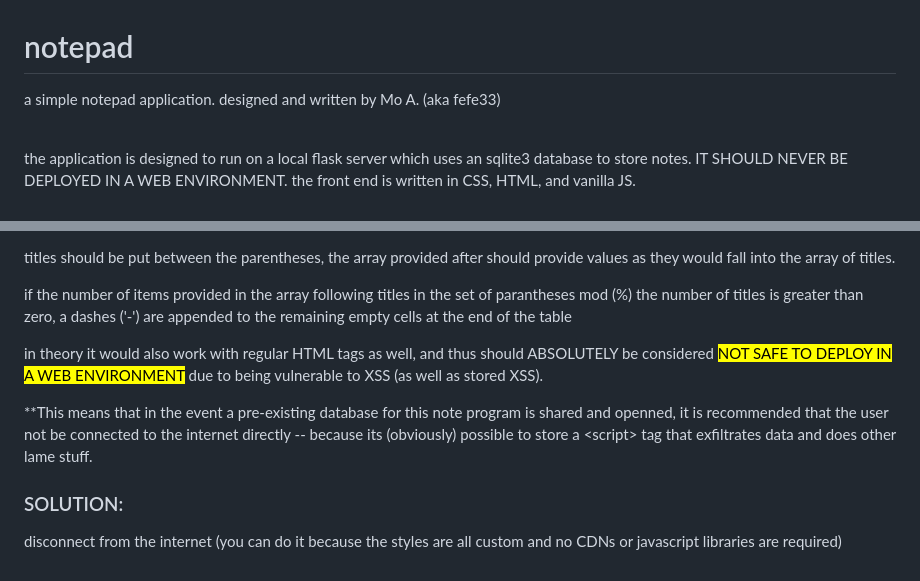
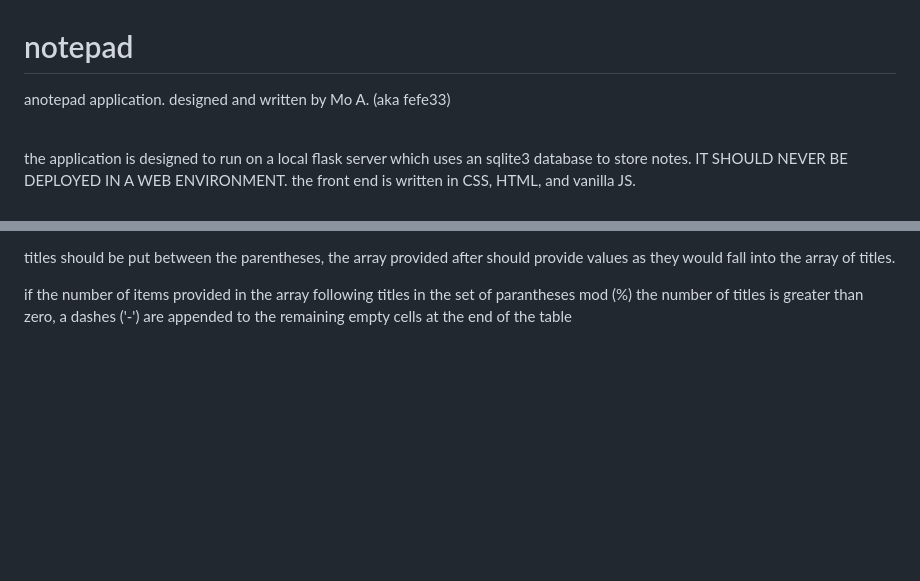
Before and after one commit to fefe33/Notepad-JS, a Markdown page: README.md, 2 parts joined by grey strips. Drawn GitHub-style; blank space fills up the shorter version.

Commit message:
Update README.md
Provided text stored in DB is escaped. May still be vulnerable to XSS. The app has number of other vulnerabilities however that have yet to be addressed, so it's kind of unnecessary to include this.

```diff
--- a/README.md
+++ b/README.md
@@ -1,5 +1,5 @@
 # notepad
-<p>a simple notepad application. designed and written by Mo A. (aka fefe33)</p>
+<p>anotepad application. designed and written by Mo A. (aka fefe33)</p>
 <br>
 <p>the application is designed to run on a local flask server which uses an sqlite3 database to store notes. IT SHOULD NEVER BE DEPLOYED IN A WEB ENVIRONMENT. the front end is written in CSS, HTML, and vanilla JS.</p>
 <br>
@@ -96,7 +96,3 @@
 <p>commas are escaped with <code>\,</code>. styles currently do not work within tables and will be printed as raw html.</p>
 <p>titles should be put between the parentheses, the array provided after should provide values as they would fall into the array of titles.</p>
 <p>if the number of items provided in the array following titles in the set of parantheses mod (%) the number of titles is greater than zero, a dashes ('-') are appended to the remaining empty cells at the end of the table </p>
-
-<p>in theory it would also work with regular HTML tags as well, and thus should ABSOLUTELY be considered <mark>NOT SAFE TO DEPLOY IN A WEB ENVIRONMENT</mark> due to being vulnerable to XSS (as well as stored XSS).</p>
-<p>**This means that in the event a pre-existing database for this note program is shared and openned, it is recommended that the user not be connected to the internet directly -- because its (obviously) possible to store a &lt;script&gt; tag that exfiltrates data and does other lame stuff.</p>
-<p><h3>SOLUTION:</h3> disconnect from the internet (you can do it because the styles are all custom and no CDNs or javascript libraries are required)</p>
```
